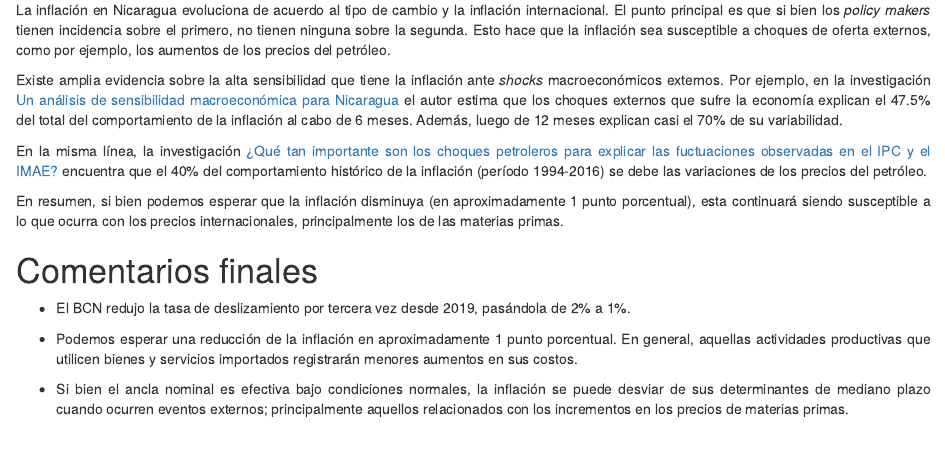
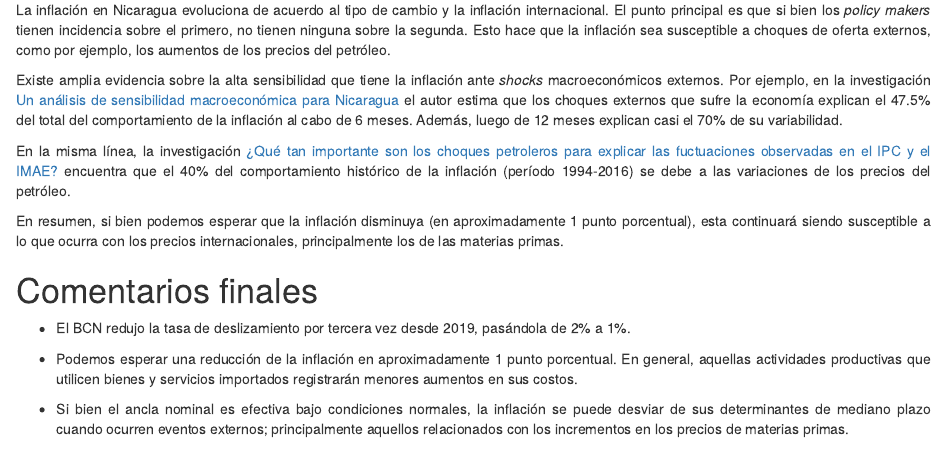
Before and after one commit to wmendieta89/EconoNICs, an R Markdown document (_posts/2023-01-26-2anclanominal/2anclanominal.Rmd): the page in a window 1100 px wide, from 3070 px down. Rendered offline with R 4.5, knitr and Pandoc, with nearby package versions; drawn as R Markdown's standard HTML page in place of the format the file asks for; column names are cleaned by a stand-in for the janitor package.

Commit message:
update_ancla_nominal

```diff
--- a/_posts/2023-01-26-2anclanominal/2anclanominal.Rmd
+++ b/_posts/2023-01-26-2anclanominal/2anclanominal.Rmd
@@ -128,7 +128,7 @@ La inflación en Nicaragua evoluciona de acuerdo al tipo de cambio y la inflaci
 
 Existe amplia evidencia sobre la alta sensibilidad que tiene la inflación ante *shocks* macroeconómicos externos. Por ejemplo, en la investigación [Un análisis de sensibilidad macroeconómica para Nicaragua](https://www.secmca.org/recard/index.php/recard/article/view/165) el autor estima que los choques externos que sufre la economía explican el 47.5% del total del comportamiento de la inflación al cabo de 6 meses. Además, luego de 12 meses explican casi el 70% de su variabilidad.
 
-En la misma línea, la investigación [¿Qué tan importante son los choques petroleros para explicar las fuctuaciones observadas en el IPC y el IMAE?](https://www.bcn.gob.ni/system/files_force/documentos/DT-57_Que_tan_importante_son_choques_petr%C3%B3leo_IPC_IMAE.pdf?download=1) encuentra que el 40% del comportamiento histórico de la inflación (período 1994-2016) se debe las variaciones de los precios del petróleo.
+En la misma línea, la investigación [¿Qué tan importante son los choques petroleros para explicar las fuctuaciones observadas en el IPC y el IMAE?](https://www.bcn.gob.ni/system/files_force/documentos/DT-57_Que_tan_importante_son_choques_petr%C3%B3leo_IPC_IMAE.pdf?download=1) encuentra que el 40% del comportamiento histórico de la inflación (período 1994-2016) se debe a las variaciones de los precios del petróleo.
 
 En resumen, si bien podemos esperar que la inflación disminuya (en aproximadamente 1 punto porcentual), esta continuará siendo susceptible a lo que ocurra con los precios internacionales, principalmente los de las materias primas.
 
```
Also changed, not shown: 1 other file.
